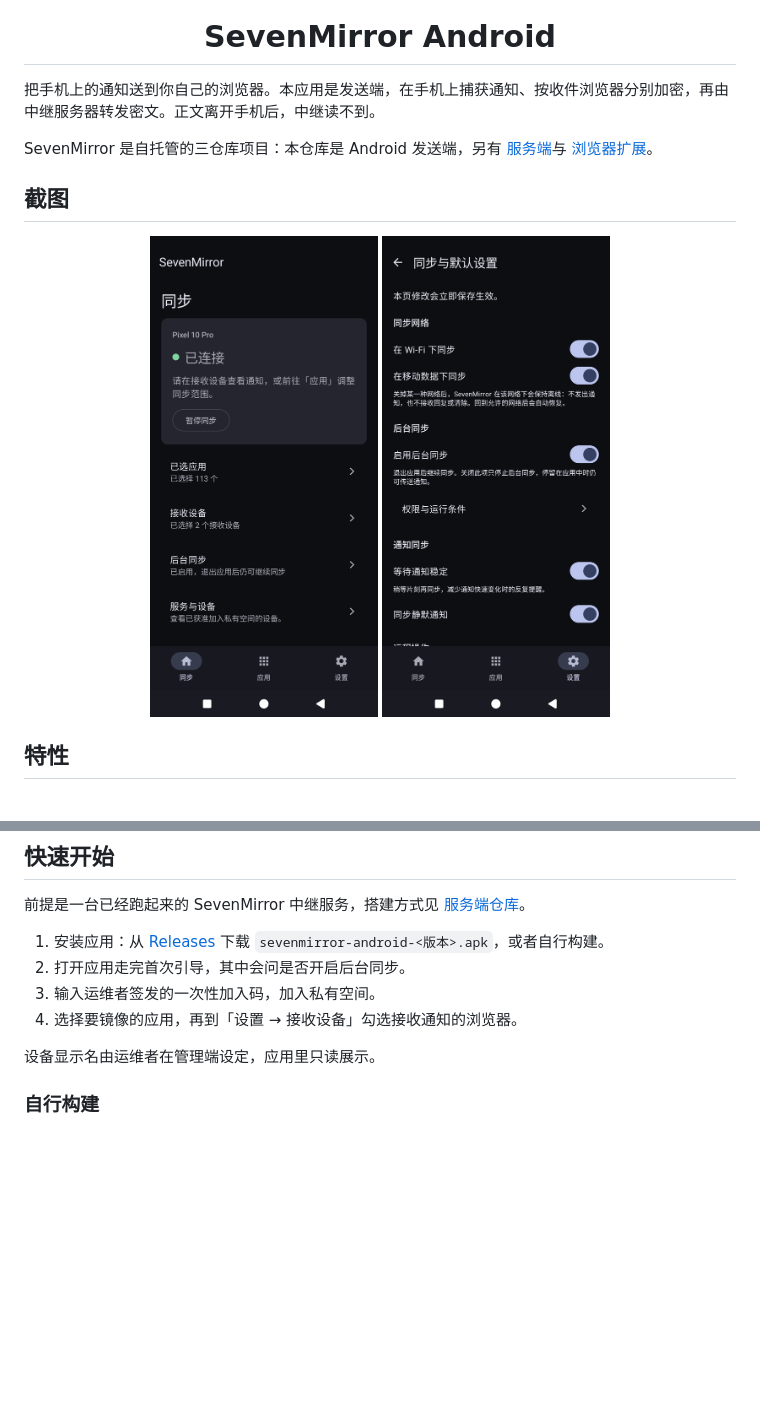
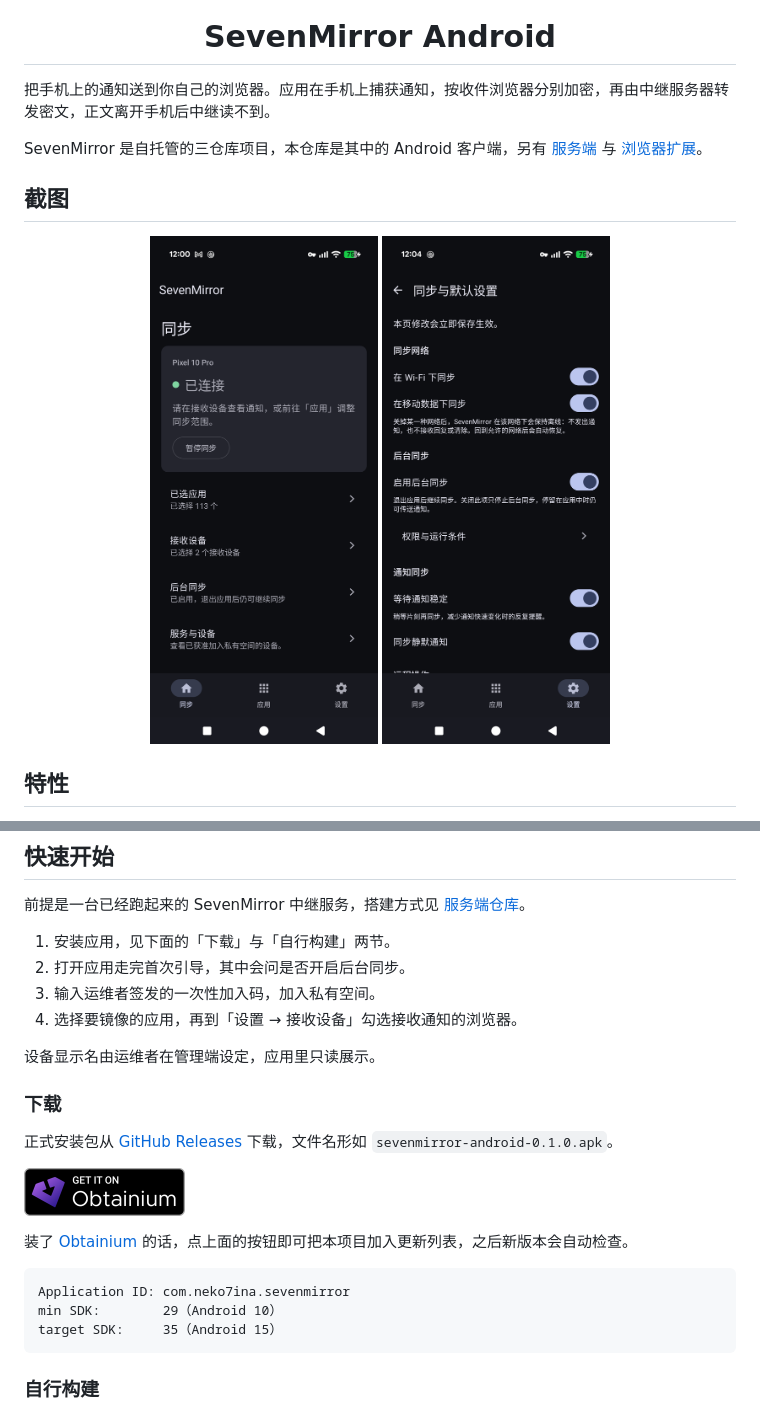
Before and after one commit to huaxianyan/SevenMirror-Android, a Markdown page: README.md, 2 parts joined by grey strips. GitHub-like rendering; pictures changed too: docs/images/obtainium-badge.png (added), docs/images/sync-home.png, docs/images/sync-settings.png; blank space fills up the shorter version.

````diff
--- a/README.md
+++ b/README.md
@@ -4,9 +4,9 @@
   # SevenMirror Android
 </div>
 
-把手机上的通知送到你自己的浏览器。本应用是发送端，在手机上捕获通知、按收件浏览器分别加密，再由中继服务器转发密文。正文离开手机后，中继读不到。
+把手机上的通知送到你自己的浏览器。应用在手机上捕获通知，按收件浏览器分别加密，再由中继服务器转发密文，正文离开手机后中继读不到。
 
-SevenMirror 是自托管的三仓库项目：本仓库是 Android 发送端，另有 [服务端](https://github.com/huaxianyan/SevenMirror-Server)与 [浏览器扩展](https://github.com/huaxianyan/SevenMirror-Extension)。
+SevenMirror 是自托管的三仓库项目，本仓库是其中的 Android 客户端，另有 [服务端](https://github.com/huaxianyan/SevenMirror-Server) 与 [浏览器扩展](https://github.com/huaxianyan/SevenMirror-Extension)。
 
 ## 截图
 
@@ -30,12 +30,26 @@ SevenMirror 是自托管的三仓库项目：本仓库是 Android 发送端，
 
 前提是一台已经跑起来的 SevenMirror 中继服务，搭建方式见 [服务端仓库](https://github.com/huaxianyan/SevenMirror-Server)。
 
-1. 安装应用：从 [Releases](https://github.com/huaxianyan/SevenMirror-Android/releases) 下载 `sevenmirror-android-<版本>.apk`，或者自行构建。
+1. 安装应用，见下面的「下载」与「自行构建」两节。
 2. 打开应用走完首次引导，其中会问是否开启后台同步。
 3. 输入运维者签发的一次性加入码，加入私有空间。
 4. 选择要镜像的应用，再到「设置 → 接收设备」勾选接收通知的浏览器。
 
 设备显示名由运维者在管理端设定，应用里只读展示。
+
+### 下载
+
+正式安装包从 [GitHub Releases](https://github.com/huaxianyan/SevenMirror-Android/releases) 下载，文件名形如 `sevenmirror-android-0.1.0.apk`。
+
+<a href="https://apps.obtainium.imranr.dev/redirect?r=obtainium://app/%7B%22id%22%3A%22com.neko7ina.sevenmirror%22%2C%22url%22%3A%22https%3A%2F%2Fgithub.com%2Fhuaxianyan%2FSevenMirror-Android%22%2C%22author%22%3A%22huaxianyan%22%2C%22name%22%3A%22SevenMirror%22%7D"><img src="docs/images/obtainium-badge.png" alt="Get it on Obtainium" height="48"></a>
+
+装了 [Obtainium](https://github.com/ImranR98/Obtainium) 的话，点上面的按钮即可把本项目加入更新列表，之后新版本会自动检查。
+
+```text
+Application ID: com.neko7ina.sevenmirror
+min SDK:        29（Android 10）
+target SDK:     35（Android 15）
+```
 
 ### 自行构建
 
````
Also changed, not shown: other parts of README.md (+12 -14 lines).
